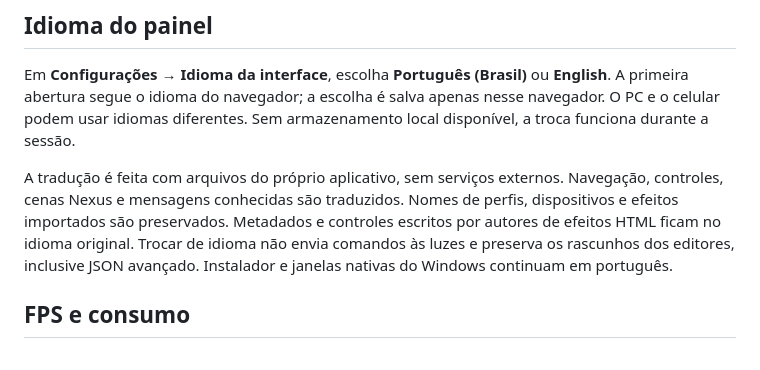
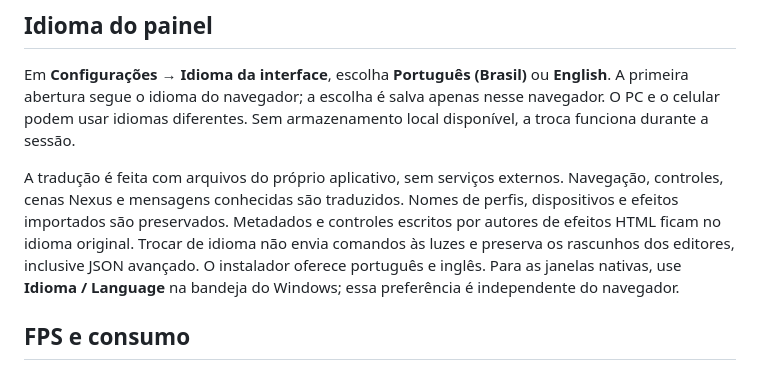
Before and after one commit to JonJonGf/nexus-rgb, a Markdown page: docs/STUDIO.md, the part around the change. Drawn GitHub-style.

Commit message:
Clarify native language choices in the setup guide

```diff
--- a/docs/STUDIO.md
+++ b/docs/STUDIO.md
@@ -104,7 +104,7 @@ O padrão `gradient` é estático. Essa primeira versão do formato descreve pad
 
 Em **Configurações → Idioma da interface**, escolha **Português (Brasil)** ou **English**. A primeira abertura segue o idioma do navegador; a escolha é salva apenas nesse navegador. O PC e o celular podem usar idiomas diferentes. Sem armazenamento local disponível, a troca funciona durante a sessão.
 
-A tradução é feita com arquivos do próprio aplicativo, sem serviços externos. Navegação, controles, cenas Nexus e mensagens conhecidas são traduzidos. Nomes de perfis, dispositivos e efeitos importados são preservados. Metadados e controles escritos por autores de efeitos HTML ficam no idioma original. Trocar de idioma não envia comandos às luzes e preserva os rascunhos dos editores, inclusive JSON avançado. Instalador e janelas nativas do Windows continuam em português.
+A tradução é feita com arquivos do próprio aplicativo, sem serviços externos. Navegação, controles, cenas Nexus e mensagens conhecidas são traduzidos. Nomes de perfis, dispositivos e efeitos importados são preservados. Metadados e controles escritos por autores de efeitos HTML ficam no idioma original. Trocar de idioma não envia comandos às luzes e preserva os rascunhos dos editores, inclusive JSON avançado. O instalador oferece português e inglês. Para as janelas nativas, use **Idioma / Language** na bandeja do Windows; essa preferência é independente do navegador.
 
 ## FPS e consumo
 
```
